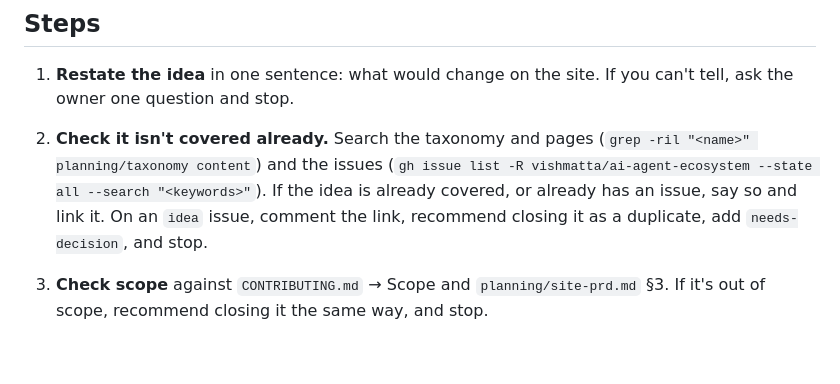
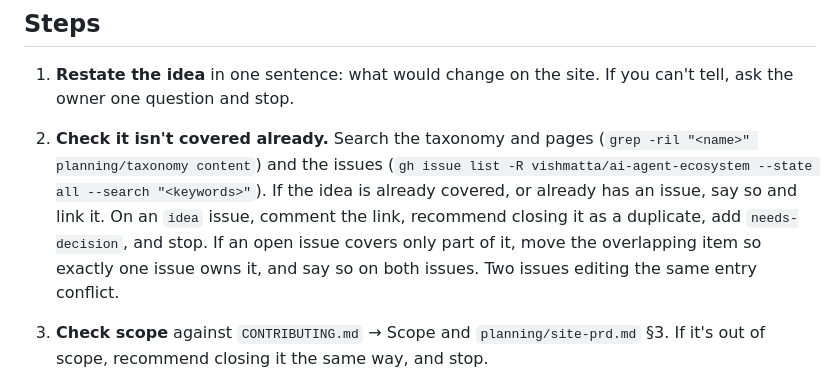
Before and after one commit to vishmatta/ai-agent-ecosystem, a Markdown page: docs/agents/intake.md, the part around the change. Rendered like a GitHub page; blank space fills up the shorter version.

```diff
--- a/docs/agents/intake.md
+++ b/docs/agents/intake.md
@@ -21,7 +21,9 @@ Scope.
    (`gh issue list -R vishmatta/ai-agent-ecosystem --state all --search "<keywords>"`).
    If the idea is already covered, or already has an issue, say so and link
    it. On an `idea` issue, comment the link, recommend closing it as a
-   duplicate, add `needs-decision`, and stop.
+   duplicate, add `needs-decision`, and stop. If an open issue covers only
+   part of it, move the overlapping item so exactly one issue owns it, and
+   say so on both issues. Two issues editing the same entry conflict.
 3. **Check scope** against `CONTRIBUTING.md` → Scope and
    `planning/site-prd.md` §3. If it's out of scope, recommend closing it the
    same way, and stop.
```
Also changed, not shown: AGENTS.md (+1 -0 lines), docs/practices.md (+25 -3 lines).
